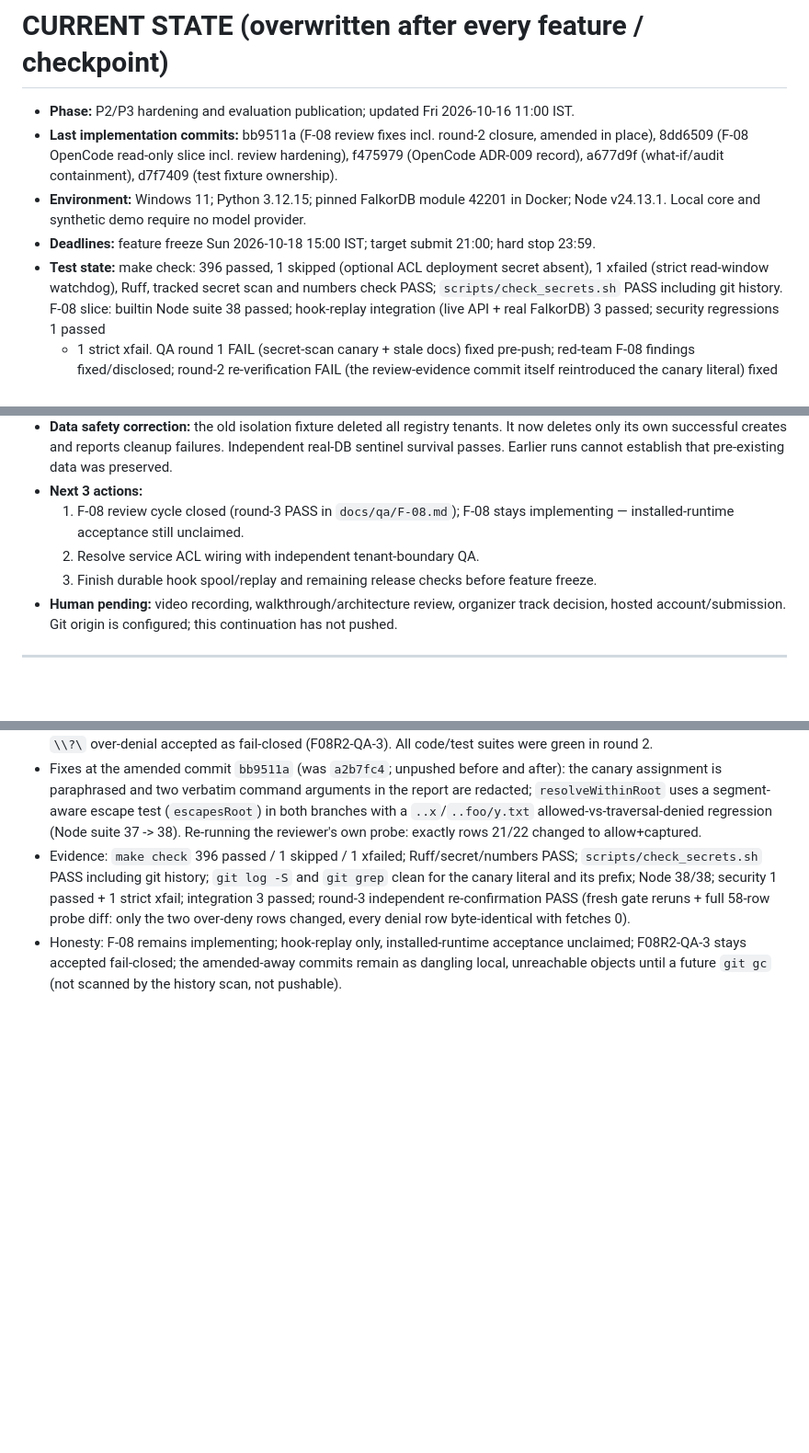
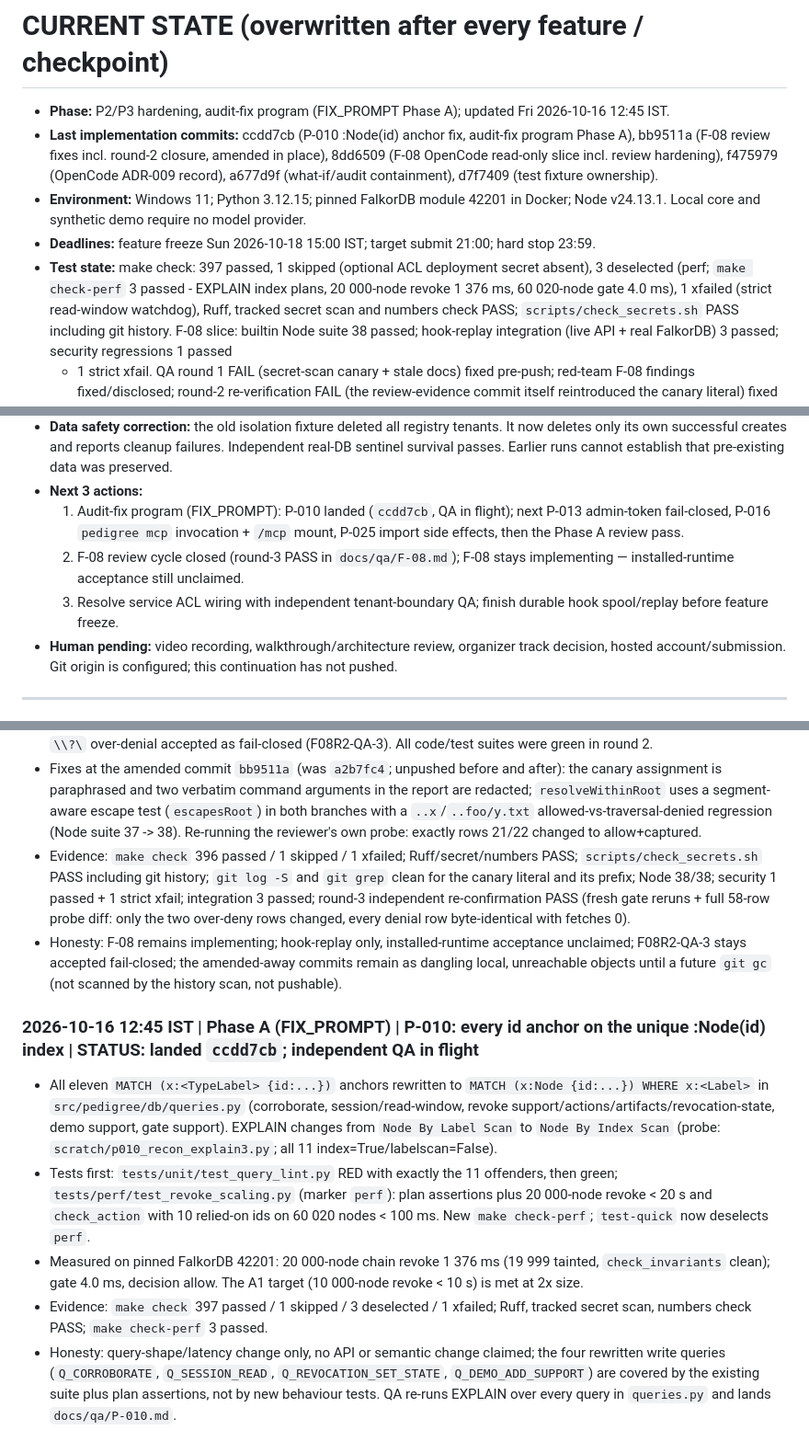
Before and after one commit to Vedant817/pedigree, a Markdown page: docs/PROGRESS.md, 3 parts joined by grey strips. Shown at 92% size. Rendered like a GitHub page; blank space fills up the shorter version.

Commit message:
docs: record P-010 milestone (ccdd7cb) with latency evidence

```diff
--- a/docs/PROGRESS.md
+++ b/docs/PROGRESS.md
@@ -1,15 +1,18 @@
 # CURRENT STATE (overwritten after every feature / checkpoint)
 
-- **Phase:** P2/P3 hardening and evaluation publication; updated Fri 2026-10-16 11:00 IST.
-- **Last implementation commits:** bb9511a (F-08 review fixes incl. round-2 closure, amended
+- **Phase:** P2/P3 hardening, audit-fix program (FIX_PROMPT Phase A); updated Fri 2026-10-16 12:45 IST.
+- **Last implementation commits:** ccdd7cb (P-010 :Node(id) anchor fix, audit-fix program Phase A),
+  bb9511a (F-08 review fixes incl. round-2 closure, amended
   in place), 8dd6509 (F-08 OpenCode read-only slice incl. review hardening),
   f475979 (OpenCode ADR-009 record), a677d9f (what-if/audit containment), d7f7409 (test fixture
   ownership).
 - **Environment:** Windows 11; Python 3.12.15; pinned FalkorDB module 42201 in Docker;
   Node v24.13.1. Local core and synthetic demo require no model provider.
 - **Deadlines:** feature freeze Sun 2026-10-18 15:00 IST; target submit 21:00; hard stop 23:59.
-- **Test state:** make check: 396 passed, 1 skipped (optional ACL deployment secret absent),
-  1 xfailed (strict read-window watchdog), Ruff, tracked secret scan and numbers check PASS;
+- **Test state:** make check: 397 passed, 1 skipped (optional ACL deployment secret absent),
+  3 deselected (perf; `make check-perf` 3 passed - EXPLAIN index plans, 20 000-node revoke
+  1 376 ms, 60 020-node gate 4.0 ms), 1 xfailed (strict read-window watchdog), Ruff, tracked
+  secret scan and numbers check PASS;
   `scripts/check_secrets.sh` PASS including git history. F-08 slice: builtin Node suite 38 passed;
   hook-replay integration (live API + real FalkorDB) 3 passed; security regressions 1 passed
   + 1 strict xfail. QA round 1 FAIL (secret-scan canary + stale docs) fixed pre-push; red-team
@@ -34,9 +37,9 @@
   deletes only its own successful creates and reports cleanup failures. Independent real-DB
   sentinel survival passes. Earlier runs cannot establish that pre-existing data was preserved.
 - **Next 3 actions:**
-  1. F-08 review cycle closed (round-3 PASS in `docs/qa/F-08.md`); F-08 stays implementing — installed-runtime acceptance still unclaimed.
-  2. Resolve service ACL wiring with independent tenant-boundary QA.
-  3. Finish durable hook spool/replay and remaining release checks before feature freeze.
+  1. Audit-fix program (FIX_PROMPT): P-010 landed (`ccdd7cb`, QA in flight); next P-013 admin-token fail-closed, P-016 `pedigree mcp` invocation + `/mcp` mount, P-025 import side effects, then the Phase A review pass.
+  2. F-08 review cycle closed (round-3 PASS in `docs/qa/F-08.md`); F-08 stays implementing — installed-runtime acceptance still unclaimed.
+  3. Resolve service ACL wiring with independent tenant-boundary QA; finish durable hook spool/replay before feature freeze.
 - **Human pending:** video recording, walkthrough/architecture review, organizer track decision,
   hosted account/submission. Git origin is configured; this continuation has not pushed.
 
@@ -457,3 +460,24 @@
 - Honesty: F-08 remains implementing; hook-replay only, installed-runtime acceptance unclaimed;
   F08R2-QA-3 stays accepted fail-closed; the amended-away commits remain as dangling local,
   unreachable objects until a future `git gc` (not scanned by the history scan, not pushable).
+
+
+### 2026-10-16 12:45 IST | Phase A (FIX_PROMPT) | P-010: every id anchor on the unique :Node(id) index | STATUS: landed `ccdd7cb`; independent QA in flight
+- All eleven `MATCH (x:<TypeLabel> {id:...})` anchors rewritten to
+  `MATCH (x:Node {id:...}) WHERE x:<Label>` in `src/pedigree/db/queries.py` (corroborate,
+  session/read-window, revoke support/actions/artifacts/revocation-state, demo support, gate
+  support). EXPLAIN changes from `Node By Label Scan` to `Node By Index Scan` (probe:
+  `scratch/p010_recon_explain3.py`; all 11 index=True/labelscan=False).
+- Tests first: `tests/unit/test_query_lint.py` RED with exactly the 11 offenders, then green;
+  `tests/perf/test_revoke_scaling.py` (marker `perf`): plan assertions plus 20 000-node revoke
+  < 20 s and `check_action` with 10 relied-on ids on 60 020 nodes < 100 ms. New `make check-perf`;
+  `test-quick` now deselects `perf`.
+- Measured on pinned FalkorDB 42201: 20 000-node chain revoke 1 376 ms (19 999 tainted,
+  `check_invariants` clean); gate 4.0 ms, decision allow. The A1 target (10 000-node revoke
+  < 10 s) is met at 2x size.
+- Evidence: `make check` 397 passed / 1 skipped / 3 deselected / 1 xfailed; Ruff, tracked secret
+  scan, numbers check PASS; `make check-perf` 3 passed.
+- Honesty: query-shape/latency change only, no API or semantic change claimed; the four rewritten
+  write queries (`Q_CORROBORATE`, `Q_SESSION_READ`, `Q_REVOCATION_SET_STATE`, `Q_DEMO_ADD_SUPPORT`)
+  are covered by the existing suite plus plan assertions, not by new behaviour tests. QA re-runs
+  EXPLAIN over every query in `queries.py` and lands `docs/qa/P-010.md`.
```
